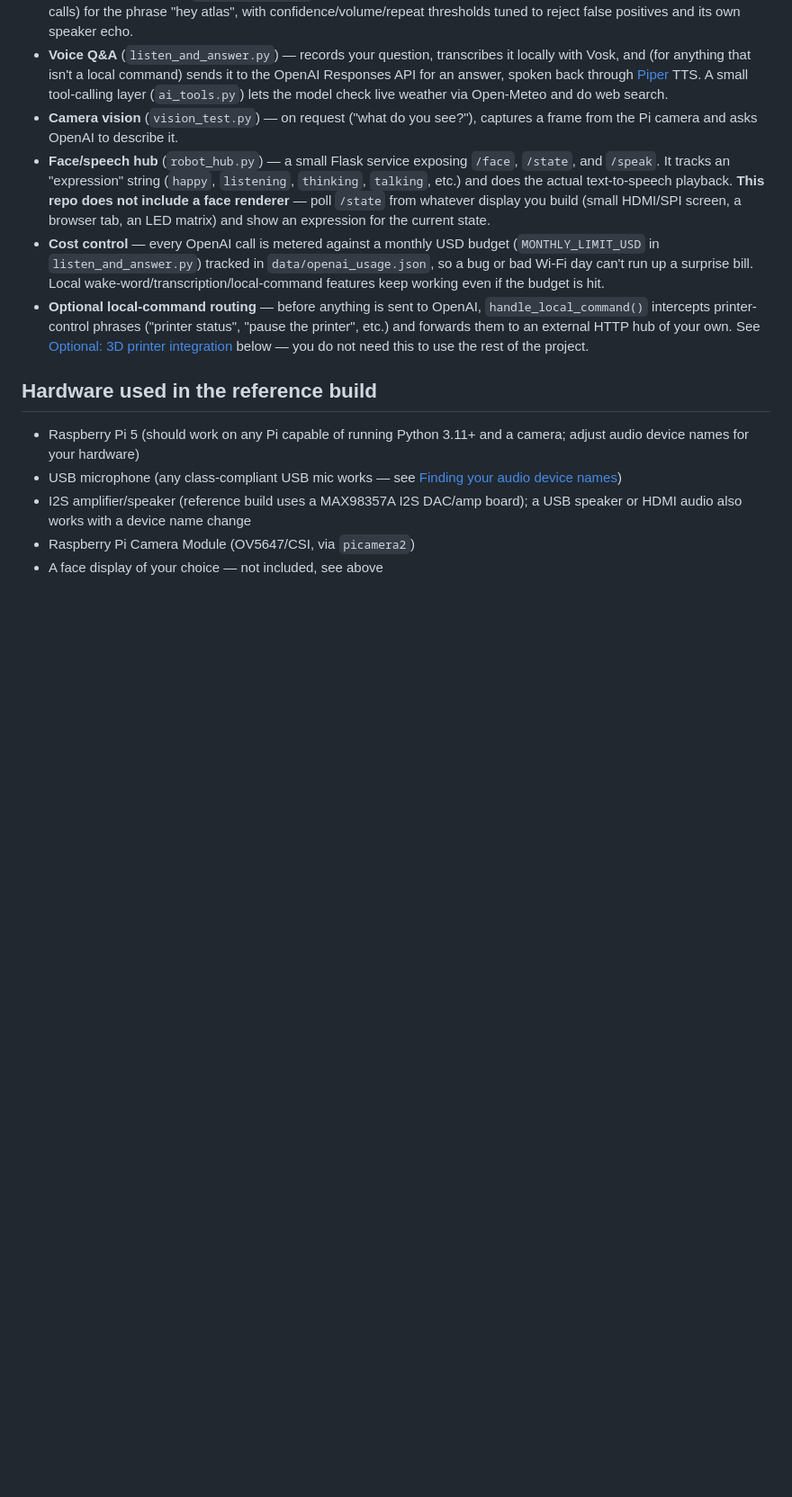
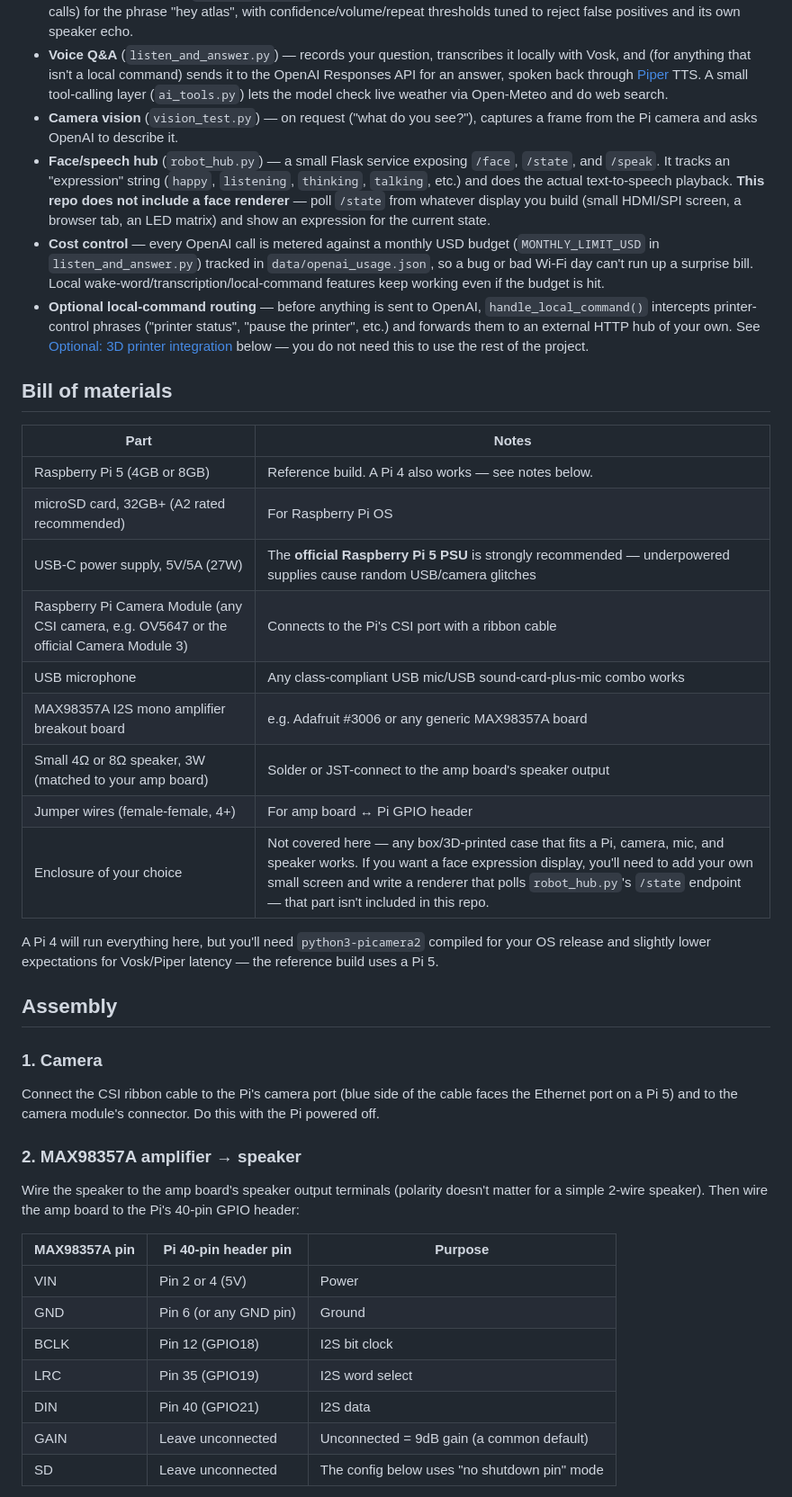
Before and after one commit to Bigboothie0311/atlas-robot, a Markdown page: README.md, the part around one of its changes. Shown at 90% size. GitHub-like rendering; blank space fills up the shorter version.

```diff
--- a/README.md
+++ b/README.md
@@ -37,13 +37,45 @@ no code was copied from another project.
   hub of your own. See [Optional: 3D printer integration](#optional-3d-printer-integration)
   below — you do not need this to use the rest of the project.
 
-## Hardware used in the reference build
+## Bill of materials
 
-- Raspberry Pi 5 (should work on any Pi capable of running Python 3.11+
-  and a camera; adjust audio device names for your hardware)
-- USB microphone (any class-compliant USB mic works — see
-  [Finding your audio device names](#finding-your-audio-device-names))
-- I2S amplifier/speaker (reference build uses a MAX98357A I2S DAC/amp
-  board); a USB speaker or HDMI audio also works with a device name change
-- Raspberry Pi Camera Module (OV5647/CSI, via `picamera2`)
-- A face display of your choice — not included, see above
+| Part | Notes |
+|---|---|
+| Raspberry Pi 5 (4GB or 8GB) | Reference build. A Pi 4 also works — see notes below. |
+| microSD card, 32GB+ (A2 rated recommended) | For Raspberry Pi OS |
+| USB-C power supply, 5V/5A (27W) | The **official Raspberry Pi 5 PSU** is strongly recommended — underpowered supplies cause random USB/camera glitches |
+| Raspberry Pi Camera Module (any CSI camera, e.g. OV5647 or the official Camera Module 3) | Connects to the Pi's CSI port with a ribbon cable |
+| USB microphone | Any class-compliant USB mic/USB sound-card-plus-mic combo works |
+| MAX98357A I2S mono amplifier breakout board | e.g. Adafruit #3006 or any generic MAX98357A board |
+| Small 4Ω or 8Ω speaker, 3W (matched to your amp board) | Solder or JST-connect to the amp board's speaker output |
+| Jumper wires (female-female, 4+) | For amp board ↔ Pi GPIO header |
+| Enclosure of your choice | Not covered here — any box/3D-printed case that fits a Pi, camera, mic, and speaker works. If you want a face expression display, you'll need to add your own small screen and write a renderer that polls `robot_hub.py`'s `/state` endpoint — that part isn't included in this repo. |
+
+A Pi 4 will run everything here, but you'll need `python3-picamera2` compiled
+for your OS release and slightly lower expectations for Vosk/Piper latency —
+the reference build uses a Pi 5.
+
+## Assembly
+
+### 1. Camera
+
+Connect the CSI ribbon cable to the Pi's camera port (blue side of the
+cable faces the Ethernet port on a Pi 5) and to the camera module's
+connector. Do this with the Pi powered off.
+
+### 2. MAX98357A amplifier → speaker
+
+Wire the speaker to the amp board's speaker output terminals (polarity
+doesn't matter for a simple 2-wire speaker). Then wire the amp board to the
+Pi's 40-pin GPIO header:
+
+| MAX98357A pin | Pi 40-pin header pin | Purpose |
+|---|---|---|
+| VIN | Pin 2 or 4 (5V) | Power |
+| GND | Pin 6 (or any GND pin) | Ground |
+| BCLK | Pin 12 (GPIO18) | I2S bit clock |
+| LRC | Pin 35 (GPIO19) | I2S word select |
+| DIN | Pin 40 (GPIO21) | I2S data |
+| GAIN | Leave unconnected | Unconnected = 9dB gain (a common default) |
+| SD | Leave unconnected | The config below uses "no shutdown pin" mode |
+
```
Also changed, not shown: other parts of README.md (+91 -20 lines).
